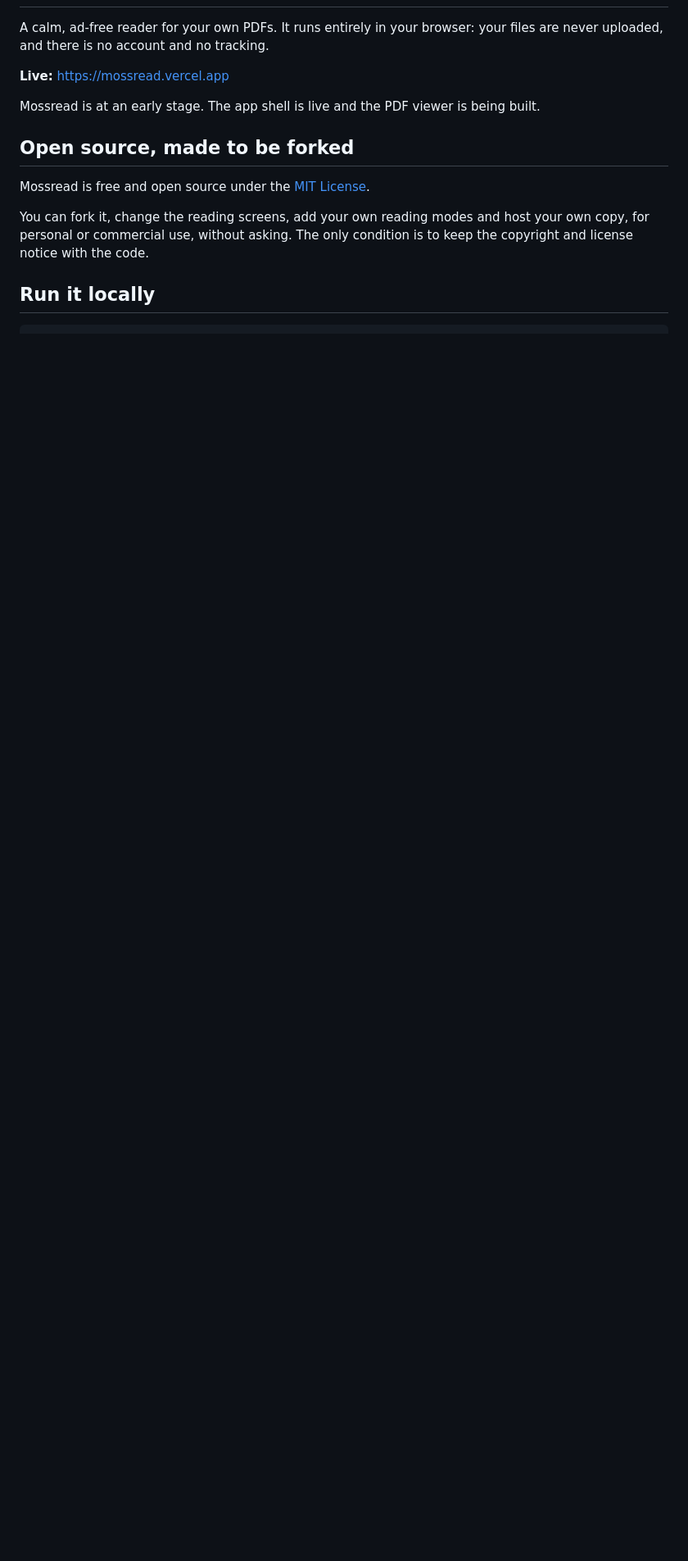
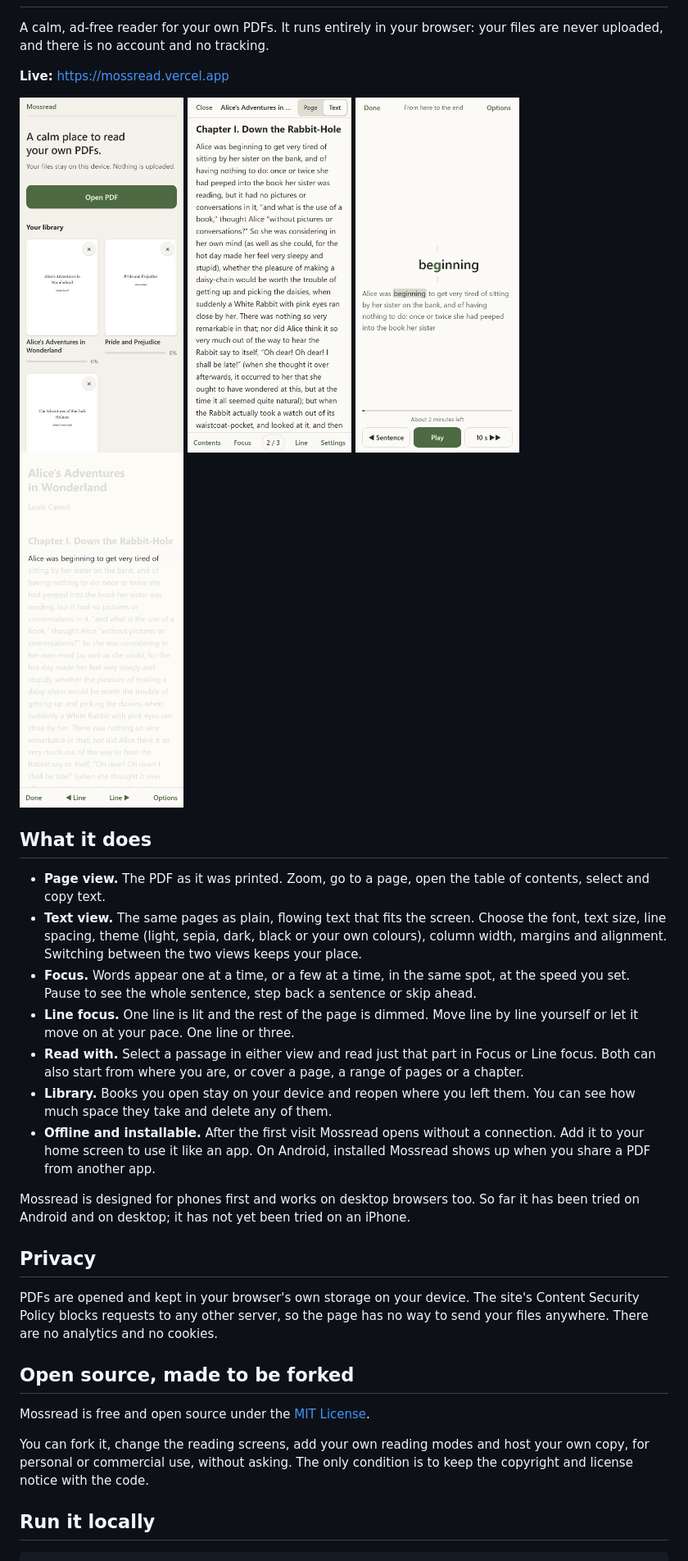
Before and after one commit to ard0x10/mossread, a Markdown page: README.md, the part around one of its changes. Shown at 82% size. Drawn GitHub-style; pictures changed too: docs/screenshots/focus.png (added), docs/screenshots/library.png (added), docs/screenshots/line.png (added); blank space fills up the shorter version.

Commit message:
Describe what Mossread does, with phone screenshots

```diff
--- a/README.md
+++ b/README.md
@@ -5,8 +5,45 @@ your files are never uploaded, and there is no account and no tracking.
 
 **Live:** https://mossread.vercel.app
 
-Mossread is at an early stage. The app shell is live and the PDF viewer is
-being built.
+<p>
+  <img src="docs/screenshots/library.png" width="200" alt="The library, with three books on the shelf">
+  <img src="docs/screenshots/text.png" width="200" alt="A chapter in the text view">
+  <img src="docs/screenshots/focus.png" width="200" alt="Focus mode, paused on one word with its sentence below">
+  <img src="docs/screenshots/line.png" width="200" alt="Line focus, with one line lit and the rest dimmed">
+</p>
+
+## What it does
+
+- **Page view.** The PDF as it was printed. Zoom, go to a page, open the table
+  of contents, select and copy text.
+- **Text view.** The same pages as plain, flowing text that fits the screen.
+  Choose the font, text size, line spacing, theme (light, sepia, dark, black
+  or your own colours), column width, margins and alignment. Switching between
+  the two views keeps your place.
+- **Focus.** Words appear one at a time, or a few at a time, in the same spot,
+  at the speed you set. Pause to see the whole sentence, step back a sentence
+  or skip ahead.
+- **Line focus.** One line is lit and the rest of the page is dimmed. Move
+  line by line yourself or let it move on at your pace. One line or three.
+- **Read with.** Select a passage in either view and read just that part in
+  Focus or Line focus. Both can also start from where you are, or cover a
+  page, a range of pages or a chapter.
+- **Library.** Books you open stay on your device and reopen where you left
+  them. You can see how much space they take and delete any of them.
+- **Offline and installable.** After the first visit Mossread opens without a
+  connection. Add it to your home screen to use it like an app. On Android,
+  installed Mossread shows up when you share a PDF from another app.
+
+Mossread is designed for phones first and works on desktop browsers too. So far
+it has been tried on Android and on desktop; it has not yet been tried on an
+iPhone.
+
+## Privacy
+
+PDFs are opened and kept in your browser's own storage on your device. The
+site's Content Security Policy blocks requests to any other server, so the
+page has no way to send your files anywhere. There are no analytics and no
+cookies.
 
 ## Open source, made to be forked
 
```
Also changed, not shown: other parts of README.md (+5 -9 lines).
